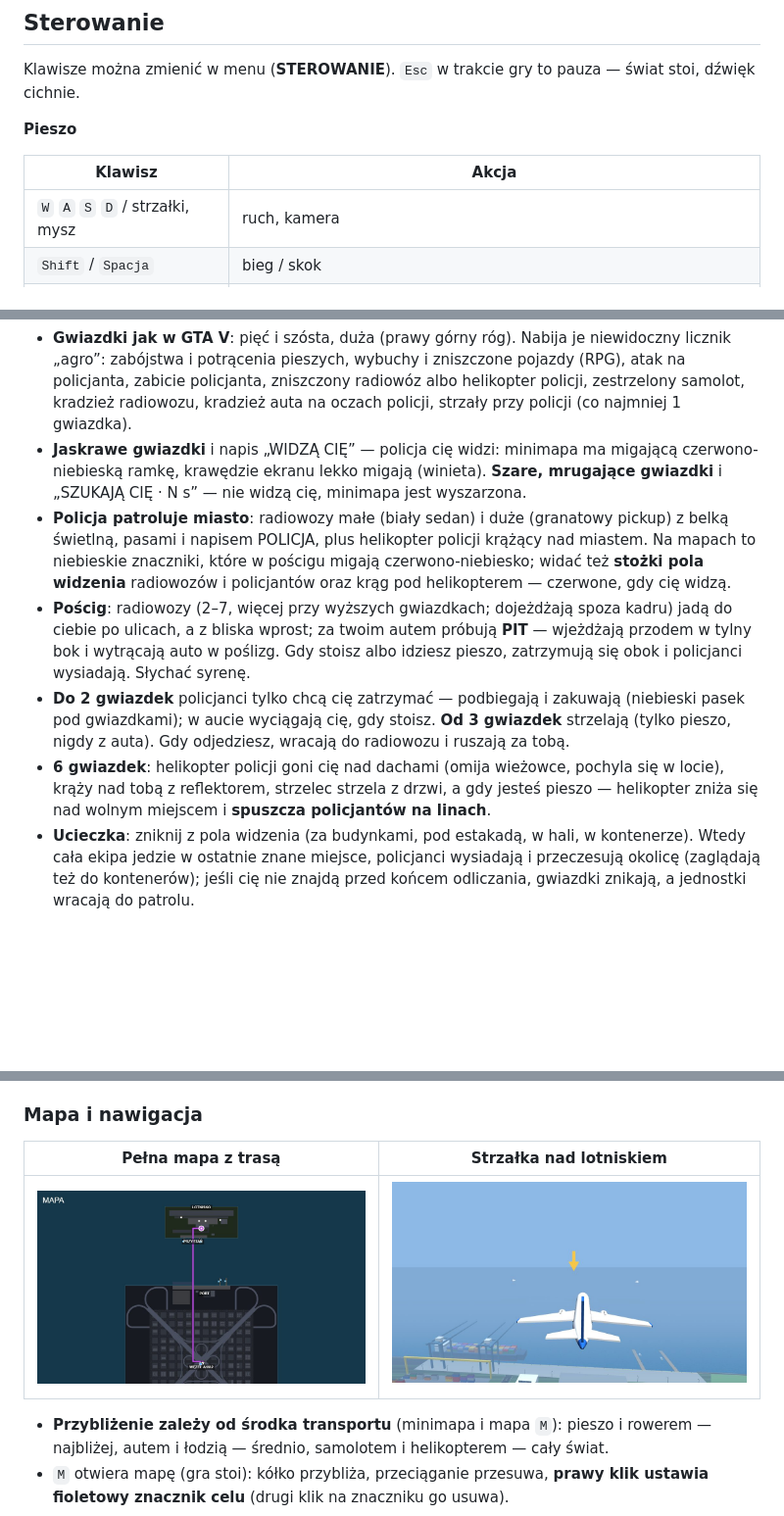
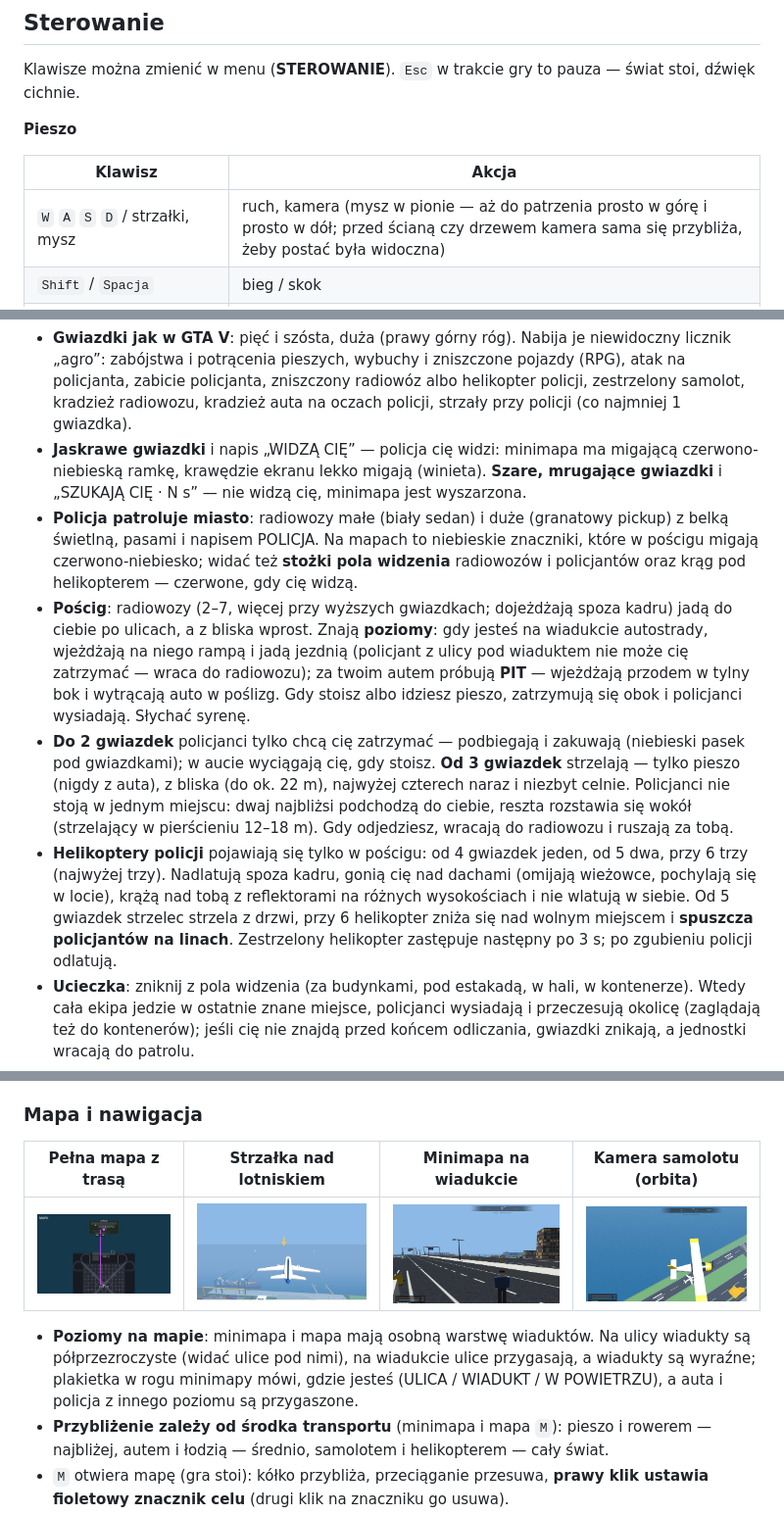
Before and after one commit to K4cp3ro5/GTA-by-Claude, a Markdown page: README.md, 3 parts joined by grey strips. Shown at 98% size. Rendered like a GitHub page; pictures changed too: screenshots/kamera-samolot.jpg (added), screenshots/minimapa-wiadukt.jpg (added); blank space fills up the shorter version.

```diff
--- a/README.md
+++ b/README.md
@@ -26,7 +26,7 @@ Klawisze można zmienić w menu (**STEROWANIE**). `Esc` w trakcie gry to pauza
 
 | Klawisz | Akcja |
 |---|---|
-| `W` `A` `S` `D` / strzałki, mysz | ruch, kamera |
+| `W` `A` `S` `D` / strzałki, mysz | ruch, kamera (mysz w pionie — aż do patrzenia prosto w górę i prosto w dół; przed ścianą czy drzewem kamera sama się przybliża, żeby postać była widoczna) |
 | `Shift` / `Spacja` | bieg / skok |
 | `F` (albo `E`) | wsiądź do auta, samolotu albo helikoptera, ukradnij auto NPC, przejażdżka w parku rozrywki (przy wejściu na atrakcję), schowaj się w kontenerze na śmieci / wyjdź, winda na dach wieżowca z lądowiskiem (drzwi „WINDA”) |
 | `Spacja` w swobodnym spadku (≥ ok. 22 m nad ziemią) | otwórz spadochron (skok z dachu, helikoptera) |
@@ -123,10 +123,10 @@ Jak wystartować: ustaw samolot na pasie, trzymaj `W`, a gdy prędkościomierz p
 
 - **Gwiazdki jak w GTA V**: pięć i szósta, duża (prawy górny róg). Nabija je niewidoczny licznik „agro”: zabójstwa i potrącenia pieszych, wybuchy i zniszczone pojazdy (RPG), atak na policjanta, zabicie policjanta, zniszczony radiowóz albo helikopter policji, zestrzelony samolot, kradzież radiowozu, kradzież auta na oczach policji, strzały przy policji (co najmniej 1 gwiazdka).
 - **Jaskrawe gwiazdki** i napis „WIDZĄ CIĘ” — policja cię widzi: minimapa ma migającą czerwono-niebieską ramkę, krawędzie ekranu lekko migają (winieta). **Szare, mrugające gwiazdki** i „SZUKAJĄ CIĘ · N s” — nie widzą cię, minimapa jest wyszarzona.
-- **Policja patroluje miasto**: radiowozy małe (biały sedan) i duże (granatowy pickup) z belką świetlną, pasami i napisem POLICJA, plus helikopter policji krążący nad miastem. Na mapach to niebieskie znaczniki, które w pościgu migają czerwono-niebiesko; widać też **stożki pola widzenia** radiowozów i policjantów oraz krąg pod helikopterem — czerwone, gdy cię widzą.
-- **Pościg**: radiowozy (2–7, więcej przy wyższych gwiazdkach; dojeżdżają spoza kadru) jadą do ciebie po ulicach, a z bliska wprost; za twoim autem próbują **PIT** — wjeżdżają przodem w tylny bok i wytrącają auto w poślizg. Gdy stoisz albo idziesz pieszo, zatrzymują się obok i policjanci wysiadają. Słychać syrenę.
-- **Do 2 gwiazdek** policjanci tylko chcą cię zatrzymać — podbiegają i zakuwają (niebieski pasek pod gwiazdkami); w aucie wyciągają cię, gdy stoisz. **Od 3 gwiazdek** strzelają (tylko pieszo, nigdy z auta). Gdy odjedziesz, wracają do radiowozu i ruszają za tobą.
-- **6 gwiazdek**: helikopter policji goni cię nad dachami (omija wieżowce, pochyla się w locie), krąży nad tobą z reflektorem, strzelec strzela z drzwi, a gdy jesteś pieszo — helikopter zniża się nad wolnym miejscem i **spuszcza policjantów na linach**.
+- **Policja patroluje miasto**: radiowozy małe (biały sedan) i duże (granatowy pickup) z belką świetlną, pasami i napisem POLICJA. Na mapach to niebieskie znaczniki, które w pościgu migają czerwono-niebiesko; widać też **stożki pola widzenia** radiowozów i policjantów oraz krąg pod helikopterem — czerwone, gdy cię widzą.
+- **Pościg**: radiowozy (2–7, więcej przy wyższych gwiazdkach; dojeżdżają spoza kadru) jadą do ciebie po ulicach, a z bliska wprost. Znają **poziomy**: gdy jesteś na wiadukcie autostrady, wjeżdżają na niego rampą i jadą jezdnią (policjant z ulicy pod wiaduktem nie może cię zatrzymać — wraca do radiowozu); za twoim autem próbują **PIT** — wjeżdżają przodem w tylny bok i wytrącają auto w poślizg. Gdy stoisz albo idziesz pieszo, zatrzymują się obok i policjanci wysiadają. Słychać syrenę.
+- **Do 2 gwiazdek** policjanci tylko chcą cię zatrzymać — podbiegają i zakuwają (niebieski pasek pod gwiazdkami); w aucie wyciągają cię, gdy stoisz. **Od 3 gwiazdek** strzelają — tylko pieszo (nigdy z auta), z bliska (do ok. 22 m), najwyżej czterech naraz i niezbyt celnie. Policjanci nie stoją w jednym miejscu: dwaj najbliżsi podchodzą do ciebie, reszta rozstawia się wokół (strzelający w pierścieniu 12–18 m). Gdy odjedziesz, wracają do radiowozu i ruszają za tobą.
+- **Helikoptery policji** pojawiają się tylko w pościgu: od 4 gwiazdek jeden, od 5 dwa, przy 6 trzy (najwyżej trzy). Nadlatują spoza kadru, gonią cię nad dachami (omijają wieżowce, pochylają się w locie), krążą nad tobą z reflektorami na różnych wysokościach i nie wlatują w siebie. Od 5 gwiazdek strzelec strzela z drzwi, przy 6 helikopter zniża się nad wolnym miejscem i **spuszcza policjantów na linach**. Zestrzelony helikopter zastępuje następny po 3 s; po zgubieniu policji odlatują.
 - **Ucieczka**: zniknij z pola widzenia (za budynkami, pod estakadą, w hali, w kontenerze). Wtedy cała ekipa jedzie w ostatnie znane miejsce, policjanci wysiadają i przeczesują okolicę (zaglądają też do kontenerów); jeśli cię nie znajdą przed końcem odliczania, gwiazdki znikają, a jednostki wracają do patrolu.
 - **Zatrzymanie**: ekran „ZATRZYMANY” i wyjście przed **komisariatem** (wschodni sąsiad szpitala: budynek z napisem POLICJA, parking radiowozów, lądowisko helikoptera policji na dachu). Gdy policja cię zabije — jak zawsze szpital. Śmierć i zatrzymanie kasują gwiazdki.
 
@@ -142,10 +142,11 @@ Jak wystartować: ustaw samolot na pasie, trzymaj `W`, a gdy prędkościomierz p
 
 ### Mapa i nawigacja
 
-| Pełna mapa z trasą | Strzałka nad lotniskiem |
-|---|---|
-| ![Mapa](screenshots/mapa.jpg) | ![Strzałka](screenshots/strzalka.jpg) |
+| Pełna mapa z trasą | Strzałka nad lotniskiem | Minimapa na wiadukcie | Kamera samolotu (orbita) |
+|---|---|---|---|
+| ![Mapa](screenshots/mapa.jpg) | ![Strzałka](screenshots/strzalka.jpg) | ![Minimapa na wiadukcie](screenshots/minimapa-wiadukt.jpg) | ![Kamera samolotu](screenshots/kamera-samolot.jpg) |
 
+- **Poziomy na mapie**: minimapa i mapa mają osobną warstwę wiaduktów. Na ulicy wiadukty są półprzezroczyste (widać ulice pod nimi), na wiadukcie ulice przygasają, a wiadukty są wyraźne; plakietka w rogu minimapy mówi, gdzie jesteś (ULICA / WIADUKT / W POWIETRZU), a auta i policja z innego poziomu są przygaszone.
 - **Przybliżenie zależy od środka transportu** (minimapa i mapa `M`): pieszo i rowerem — najbliżej, autem i łodzią — średnio, samolotem i helikopterem — cały świat.
 - `M` otwiera mapę (gra stoi): kółko przybliża, przeciąganie przesuwa, **prawy klik ustawia fioletowy znacznik celu** (drugi klik na znaczniku go usuwa).
 - Trasa prowadzi pieszo i autem **po drogach** (autem z poszanowaniem jednokierunkowej obwodnicy), na drugą wyspę — przez przystanie, a samolotem i łodzią — w linii prostej. Widać ją na minimapie i mapie, a w świecie stoi fioletowy słup celu.
```
Also changed, not shown: other parts of README.md (+4 -4 lines), CLAUDE.md (+4 -4 lines), 9 other files.
